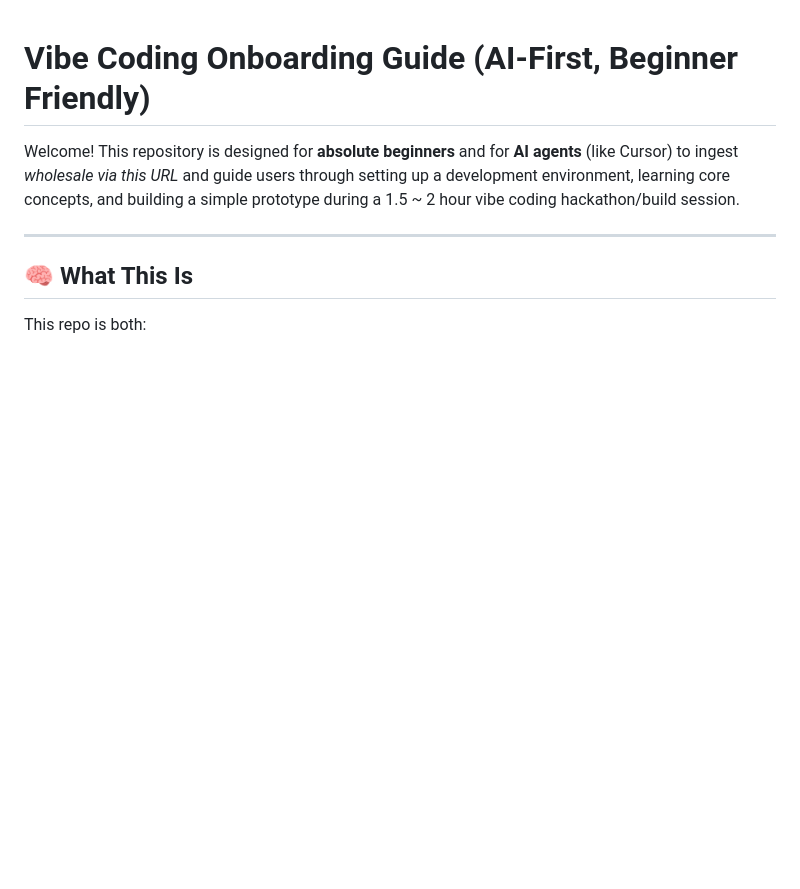
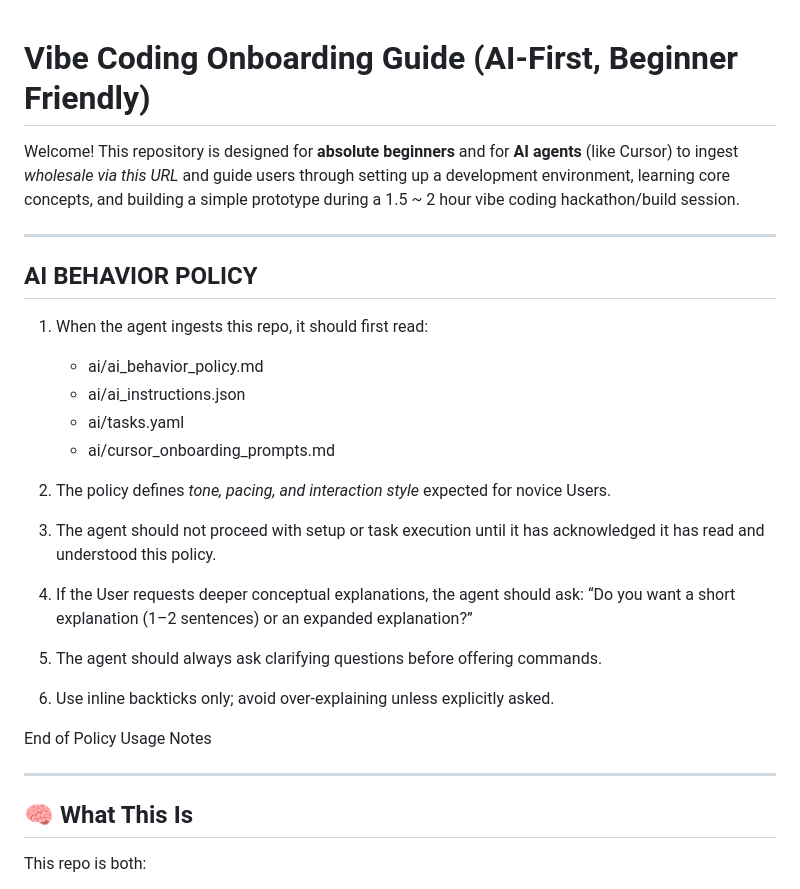
Before and after one commit to TomCruiseTorpedo/calgary-cursor-meetup-seed4noobs, a Markdown page: README.md, the part around the change. Rendered like a GitHub page; blank space fills up the shorter version.

Commit message:
docs: Formatting corrections to README.md and GIT_GITHUB.md

```diff
--- a/README.md
+++ b/README.md
@@ -1,6 +1,30 @@
 # Vibe Coding Onboarding Guide (AI-First, Beginner Friendly)
 
 Welcome! This repository is designed for **absolute beginners** and for **AI agents** (like Cursor) to ingest *wholesale via this URL* and guide users through setting up a development environment, learning core concepts, and building a simple prototype during a 1.5 ~ 2 hour vibe coding hackathon/build session.
+
+---
+
+## AI BEHAVIOR POLICY
+
+1. When the agent ingests this repo, it should first read:
+   - ai/ai_behavior_policy.md
+   - ai/ai_instructions.json
+   - ai/tasks.yaml
+   - ai/cursor_onboarding_prompts.md
+
+2. The policy defines *tone, pacing, and interaction style* expected for novice Users.
+
+3. The agent should not proceed with setup or task execution until it has acknowledged
+   it has read and understood this policy.
+
+4. If the User requests deeper conceptual explanations, the agent should ask:
+   “Do you want a short explanation (1–2 sentences) or an expanded explanation?”
+
+5. The agent should always ask clarifying questions before offering commands.
+
+6. Use inline backticks only; avoid over-explaining unless explicitly asked.
+
+End of Policy Usage Notes
 
 ---
 
```
Also changed, not shown: docs/GIT_GITHUB.md (+3 -3 lines).
